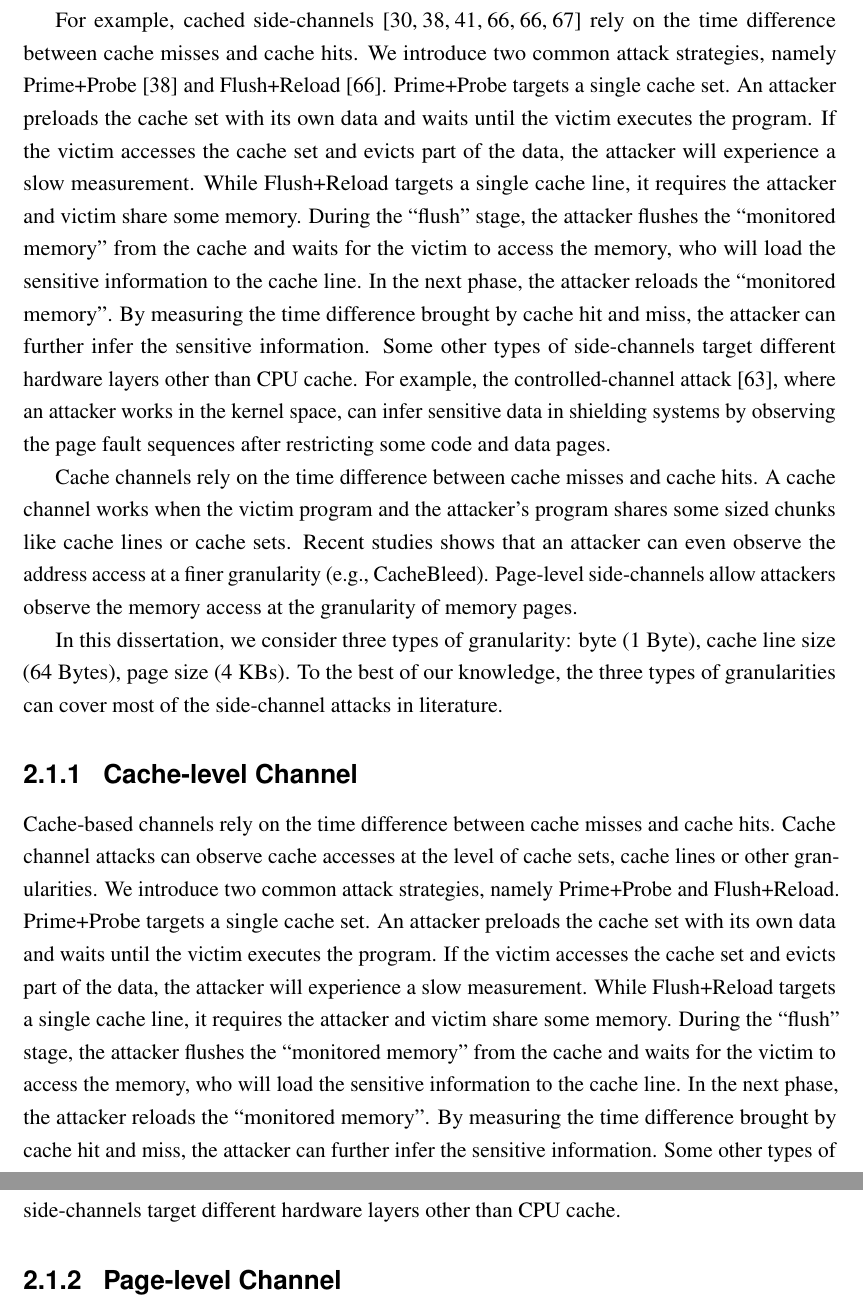
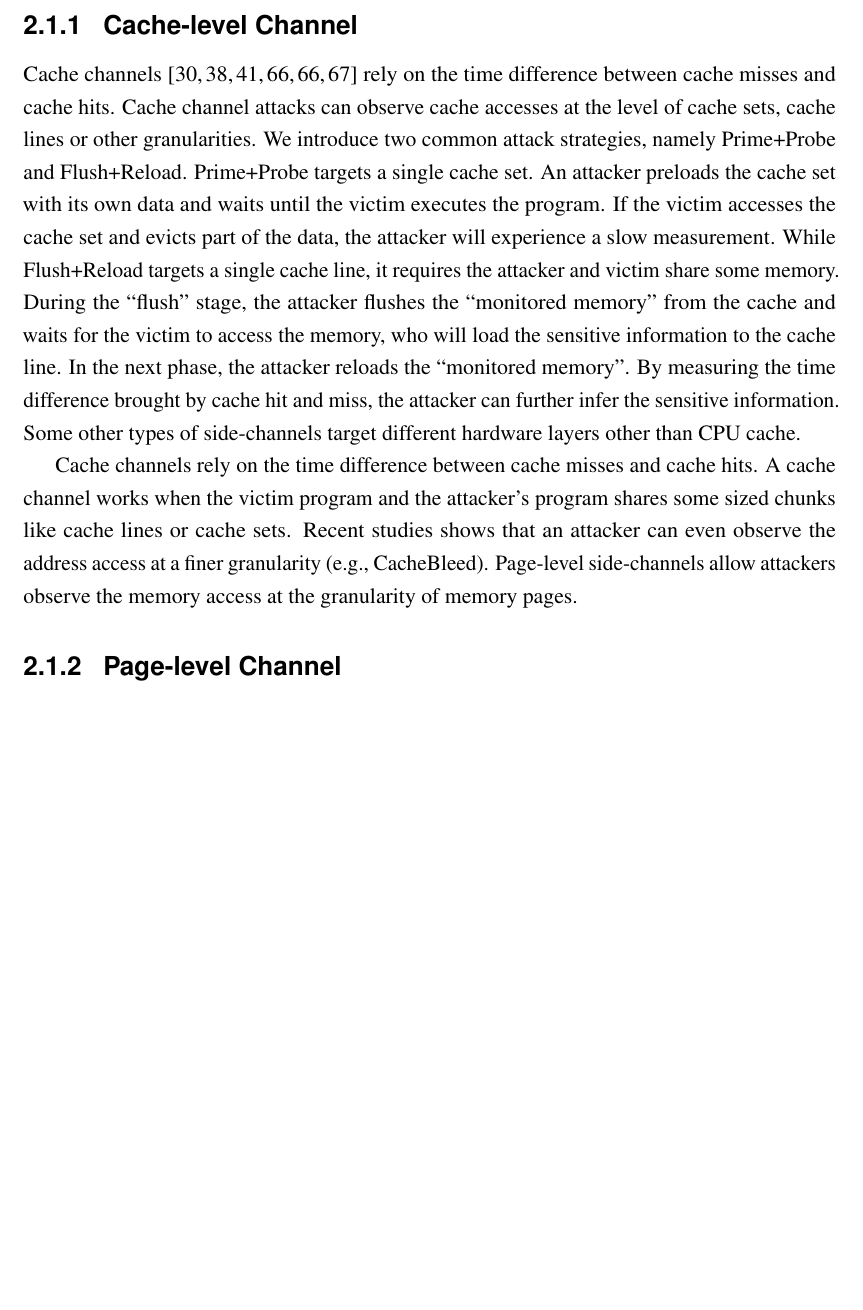
Before and after one commit to qinkunbao/Thesis, a LaTeX thesis (Qinkun-Dissertation.tex, which reads Chapter-2/Chapter-2.tex): two parts of pages 17 and 18 of 45 before the commit and part of page 17 of 45 after it, the two joined at a grey line, cut at the place of the change, the shorter picture padded with empty space. Compiled offline with pdfLaTeX; a missing bibliography style is replaced by a similar one.

Commit message:
Updates from Overleaf

```diff
--- a/Chapter-2/Chapter-2.tex
+++ b/Chapter-2/Chapter-2.tex
@@ -31,37 +31,10 @@ Page Cache Attacks~\cite{gruss2019page} & Page Cache &  Page (4KB) & \xmark &  \
 \end{table}
 
 
-For example, cached
-side-channels~\cite{yarom2017cachebleed,191010,184415,Osvik2006,liu2015last,184415}
-rely on the time difference between cache misses and cache hits. We introduce two
-common attack strategies, namely Prime+Probe~\cite{liu2015last} and
-Flush+Reload~\cite{184415}. Prime+Probe targets a single cache set. An
-attacker preloads the cache set with its own data and waits until the victim
-executes the program. If the victim accesses the cache set and evicts part of
-the data, the attacker will experience a slow measurement.
-While Flush+Reload targets a
-single cache line, it requires the attacker and victim share some memory.
-During the ``flush'' stage, the attacker flushes the ``monitored
-memory'' from the cache and waits for the victim to access the memory,
-who will load the sensitive information to the cache line. In the next phase,
-the attacker reloads the ``monitored memory''. By measuring the time difference
-brought by cache hit and miss, the attacker can further infer the sensitive information.
-Some other types of side-channels target different hardware
-layers other than CPU cache. For example, the controlled-channel
-attack~\cite{7163052}, where an attacker works in the kernel space, can infer
-sensitive data in shielding systems by observing the page fault sequences
-after restricting some code and data pages.
-
-
-Cache channels rely on the time difference between cache misses and cache hits. A cache channel works when the victim program and the attacker's program shares some sized chunks like cache lines or cache sets. Recent studies shows that an attacker can even observe the address access at a finer granularity (e.g., CacheBleed). Page-level side-channels allow attackers observe the memory access at the granularity of memory pages.
-
-In this dissertation, we consider three types of granularity: byte (1 Byte), cache line size (64 Bytes), page size (4 KBs). To the best of our knowledge, the three types of granularities can cover most of the side-channel attacks in literature.
-
-
 
 
 \subsection{Cache-level Channel}
-Cache-based channels rely on the time difference between cache misses and cache hits. Cache channel attacks can observe cache accesses at the level of cache sets, cache lines or other granularities.
+Cache channels~\cite{yarom2017cachebleed,191010,184415,Osvik2006,liu2015last,184415} rely on the time difference between cache misses and cache hits. Cache channel attacks can observe cache accesses at the level of cache sets, cache lines or other granularities.
 We introduce two common attack strategies, namely Prime+Probe and
 Flush+Reload. Prime+Probe targets a single cache set. An
 attacker preloads the cache set with its own data and waits until the victim
@@ -73,6 +46,8 @@ who will load the sensitive information to the cache line. In the next phase,
 the attacker reloads the ``monitored memory''. By measuring the time difference
 brought by cache hit and miss, the attacker can further infer the sensitive information. Some other types of side-channels target different hardware
 layers other than CPU cache.
+
+Cache channels rely on the time difference between cache misses and cache hits. A cache channel works when the victim program and the attacker's program shares some sized chunks like cache lines or cache sets. Recent studies shows that an attacker can even observe the address access at a finer granularity (e.g., CacheBleed). Page-level side-channels allow attackers observe the memory access at the granularity of memory pages.
 
 \subsection{Page-level Channel}
 Recent studies also shows the attacks can observe the memory access at the granularity of memory pages. One example is the controlled-channel attack~\cite{xu2015controlled}, where a privileged adversary try to infer the sensitive information by manipulating the enclave page access. Those kinds of attacks usually happen on the shielding system. A malicious OS can proactively revoke a virtual enclave memory page from the memory. If the victim enclave program accesses the memory table, then the adversary can know which page is accessed by observing the page fault sequence. While the granularity of the controlled-channel attacks is coarse-grained, the controlled-channel attacks allow the attacker to have a noise-free observation. Other examples like the TLB side-channel attack, DDRAM attacks share the same page-level granularity.
```
